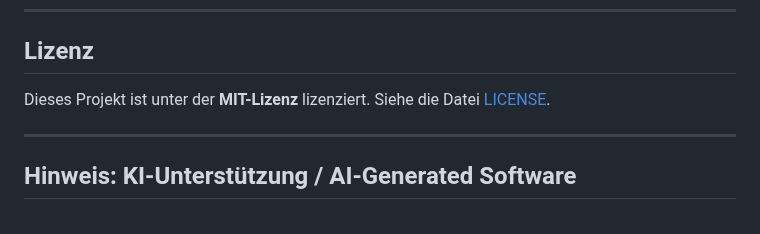
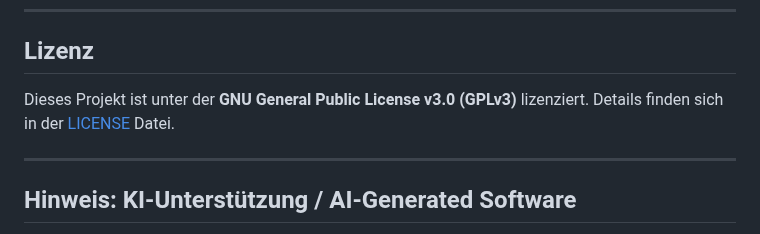
Before and after one commit to wraith11/Lighttable, a Markdown page: README.de.md, the part around the change. Drawn GitHub-style.

```diff
--- a/README.de.md
+++ b/README.de.md
@@ -270,7 +270,7 @@ ScryTable/
 
 ## Lizenz
 
-Dieses Projekt ist unter der **MIT-Lizenz** lizenziert. Siehe die Datei [LICENSE](LICENSE).
+Dieses Projekt ist unter der **GNU General Public License v3.0 (GPLv3)** lizenziert. Details finden sich in der [LICENSE](LICENSE) Datei.
 
 ---
 
```
